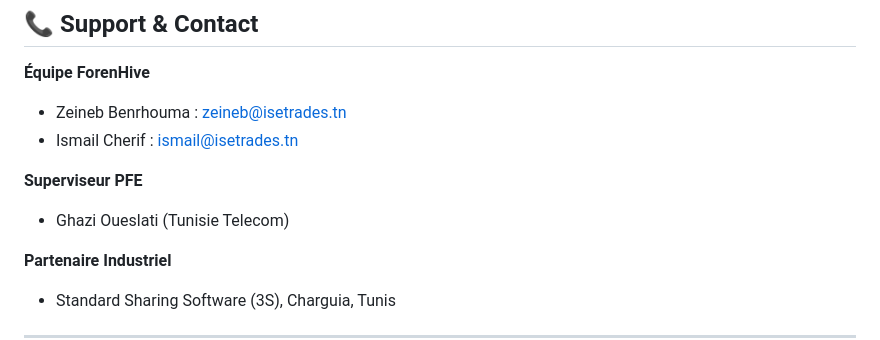
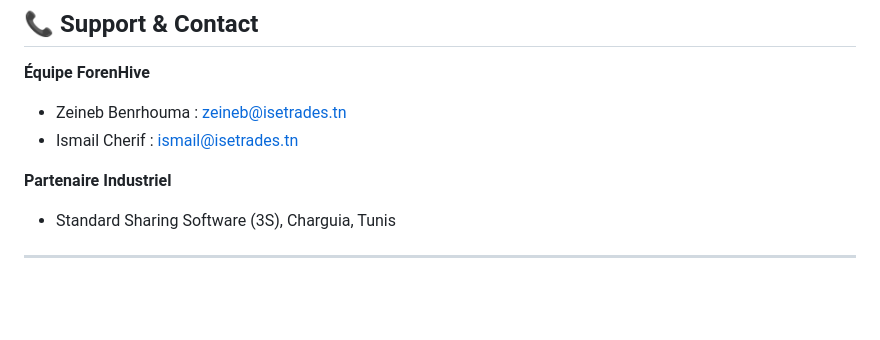
Before and after one commit to zeinebbr7/ForenHive, a Markdown page: README.md, the part around the change. GitHub-like rendering; blank space fills up the shorter version.

```diff
--- a/README.md
+++ b/README.md
@@ -656,9 +656,6 @@ Distribué sous licence MIT. Voir `LICENSE` pour plus de détails.
 - Zeineb Benrhouma : zeineb@isetrades.tn
 - Ismail Cherif : ismail@isetrades.tn
 
-**Superviseur PFE**
-- Ghazi Oueslati (Tunisie Telecom)
-
 **Partenaire Industriel**
 - Standard Sharing Software (3S), Charguia, Tunis
 
```
